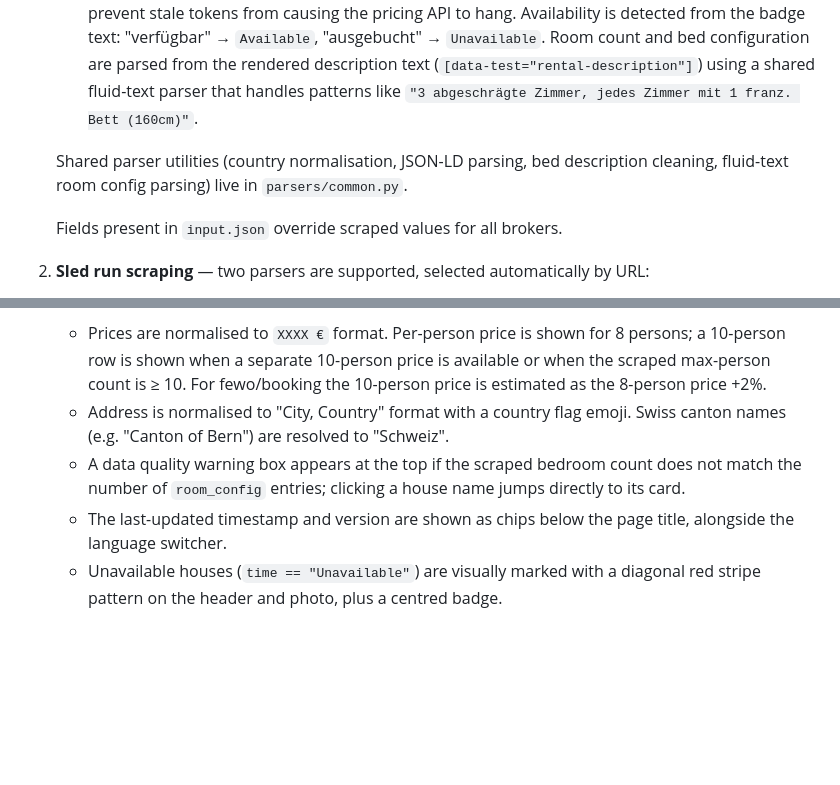
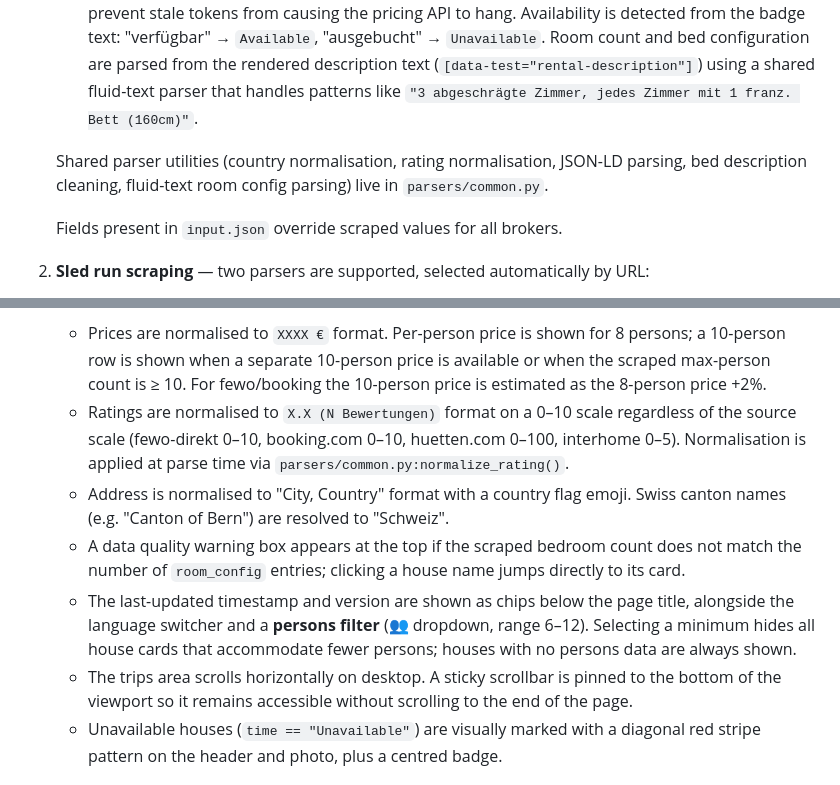
Before and after one commit to Gr3yh0und/holiday-house-comparison, a Markdown page: README.md, 2 parts joined by grey strips. Drawn GitHub-style; blank space fills up the shorter version.

```diff
--- a/README.md
+++ b/README.md
@@ -208,7 +208,7 @@ Any key from the table above can also be added directly to a house entry in `inp
    - **huetten.com** — uses plain `requests` (no browser needed); extracts all fields from static HTML and the JSON-LD `LodgingBusiness` block. Price is resolved from the on-page weekly price table by matching the checkin date and person count parsed from the URL fragment (`#/vsc.php?calendar_date_from=…&persons_adults=…`). Nebenkosten (additional costs) are parsed separately and folded into the displayed Gesamtpreis; Kaution is excluded. Prices for both 8 and 10 persons are looked up from the table directly.
    - **interhome.de** — uses headless Chrome (Selenium) because the site is a React SPA. Waits for the availability badge (`[data-test="available-badge"]`) to settle after the background pricing API call completes (up to 45 s), then grabs the total price directly from the live DOM element. Session/tracking parameters (`offerId`, `clickId`) are stripped from the URL before loading to prevent stale tokens from causing the pricing API to hang. Availability is detected from the badge text: "verfügbar" → `Available`, "ausgebucht" → `Unavailable`. Room count and bed configuration are parsed from the rendered description text (`[data-test="rental-description"]`) using a shared fluid-text parser that handles patterns like `"3 abgeschrägte Zimmer, jedes Zimmer mit 1 franz. Bett (160cm)"`.
 
-   Shared parser utilities (country normalisation, JSON-LD parsing, bed description cleaning, fluid-text room config parsing) live in `parsers/common.py`.
+   Shared parser utilities (country normalisation, rating normalisation, JSON-LD parsing, bed description cleaning, fluid-text room config parsing) live in `parsers/common.py`.
 
    Fields present in `input.json` override scraped values for all brokers.
 2. **Sled run scraping** — two parsers are supported, selected automatically by URL:
@@ -218,9 +218,11 @@ Any key from the table above can also be added directly to a house entry in `inp
 4. **Date injection** — known date query parameters (`chkin`, `chkout`, `startDate`, `endDate`, `checkin`, `checkout`, `arrival`, etc.) in house URLs are replaced with the configured trip dates before scraping.
 4. **Rendering** — the Jinja2 template in `templates/index.html` renders all trips and houses into a card-based comparison layout with interactive Leaflet maps.
    - Prices are normalised to `XXXX €` format. Per-person price is shown for 8 persons; a 10-person row is shown when a separate 10-person price is available or when the scraped max-person count is ≥ 10. For fewo/booking the 10-person price is estimated as the 8-person price +2%.
+   - Ratings are normalised to `X.X (N Bewertungen)` format on a 0–10 scale regardless of the source scale (fewo-direkt 0–10, booking.com 0–10, huetten.com 0–100, interhome 0–5). Normalisation is applied at parse time via `parsers/common.py:normalize_rating()`.
    - Address is normalised to "City, Country" format with a country flag emoji. Swiss canton names (e.g. "Canton of Bern") are resolved to "Schweiz".
    - A data quality warning box appears at the top if the scraped bedroom count does not match the number of `room_config` entries; clicking a house name jumps directly to its card.
-   - The last-updated timestamp and version are shown as chips below the page title, alongside the language switcher.
+   - The last-updated timestamp and version are shown as chips below the page title, alongside the language switcher and a **persons filter** (👥 dropdown, range 6–12). Selecting a minimum hides all house cards that accommodate fewer persons; houses with no persons data are always shown.
+   - The trips area scrolls horizontally on desktop. A sticky scrollbar is pinned to the bottom of the viewport so it remains accessible without scrolling to the end of the page.
    - Unavailable houses (`time == "Unavailable"`) are visually marked with a diagonal red stripe pattern on the header and photo, plus a centred badge.
 
 ## Supported Sources
```
